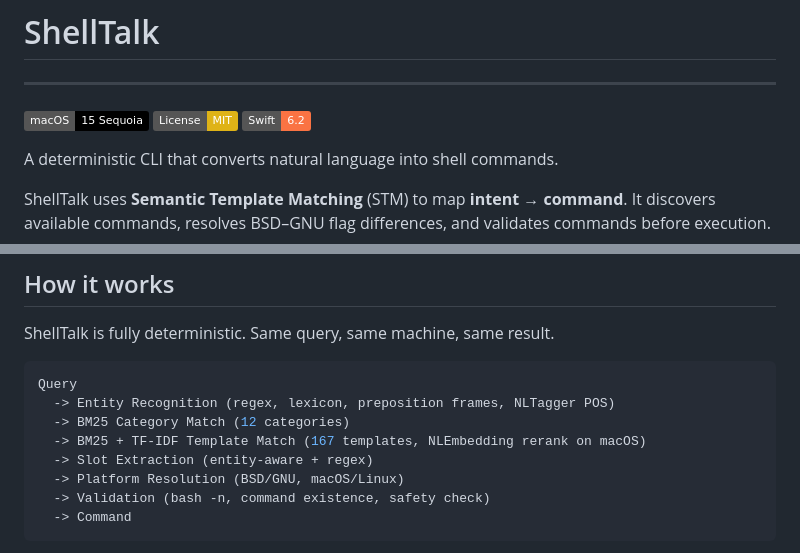
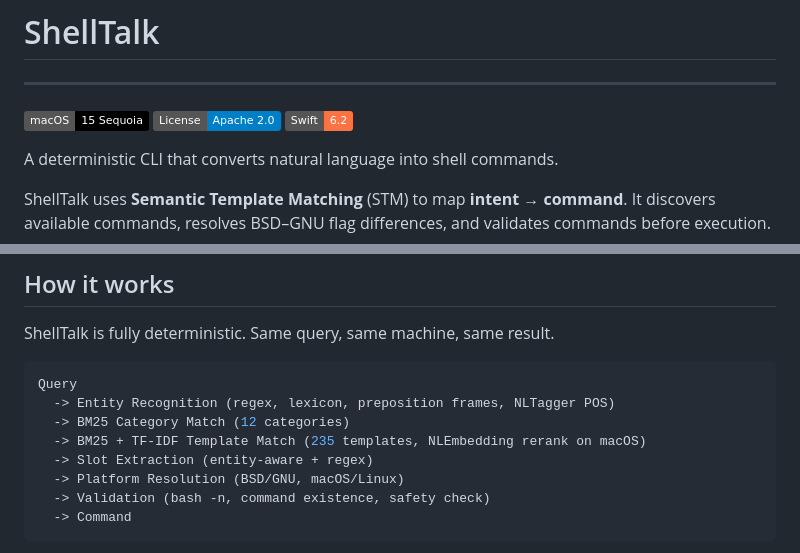
Before and after one commit to LastByteLLC/ShellTalk, a Markdown page: README.md, 2 parts joined by grey strips. GitHub-like rendering; badges without logos.

```diff
--- a/README.md
+++ b/README.md
@@ -2,7 +2,7 @@
 ---
 
 ![macOS](https://img.shields.io/badge/macOS-15_Sequoia-000000?logo=apple)
-[![License: MIT](https://img.shields.io/badge/License-MIT-yellow.svg)](LICENSE)
+[![License: Apache 2.0](https://img.shields.io/badge/License-Apache_2.0-blue.svg)](LICENSE)
 ![Swift](https://img.shields.io/badge/Swift-6.2-FA7343.svg)
 
 A deterministic CLI that converts natural language into shell commands.
@@ -121,7 +121,7 @@ ShellTalk is fully deterministic. Same query, same machine, same result.
 Query
   -> Entity Recognition (regex, lexicon, preposition frames, NLTagger POS)
   -> BM25 Category Match (12 categories)
-  -> BM25 + TF-IDF Template Match (167 templates, NLEmbedding rerank on macOS)
+  -> BM25 + TF-IDF Template Match (235 templates, NLEmbedding rerank on macOS)
   -> Slot Extraction (entity-aware + regex)
   -> Platform Resolution (BSD/GNU, macOS/Linux)
   -> Validation (bash -n, command existence, safety check)
```
Also changed, not shown: other parts of README.md (+36 -5 lines).
